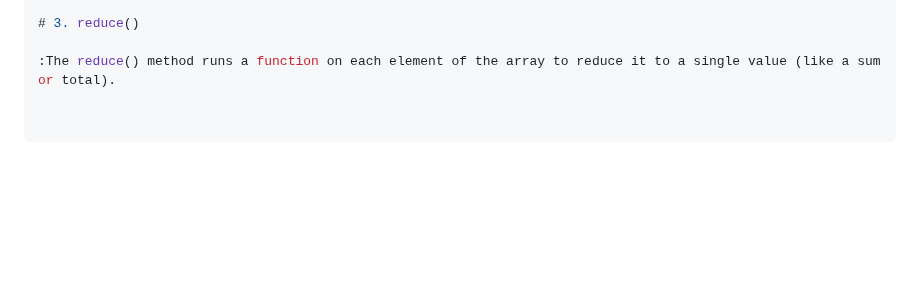
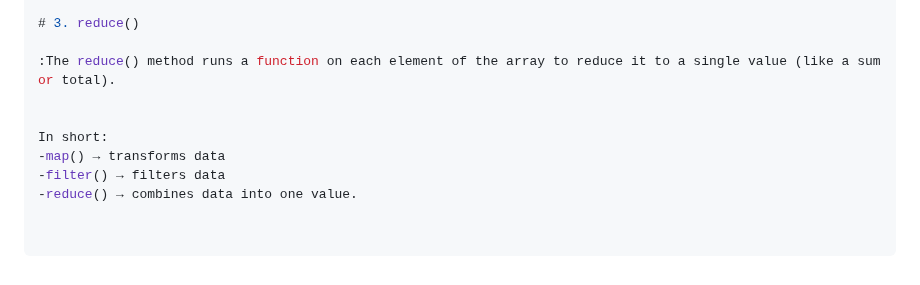
Before and after one commit to RaushanKumar25/javascript-practice, a Markdown page: README.md, the part around the change. Rendered like a GitHub page; blank space fills up the shorter version.

```diff
--- a/README.md
+++ b/README.md
@@ -668,3 +668,9 @@ It’s used to filter out unwanted values.
 # 3. reduce()
 
 :The reduce() method runs a function on each element of the array to reduce it to a single value (like a sum or total).
+
+
+In short:
+-map() → transforms data
+-filter() → filters data
+-reduce() → combines data into one value.
```
